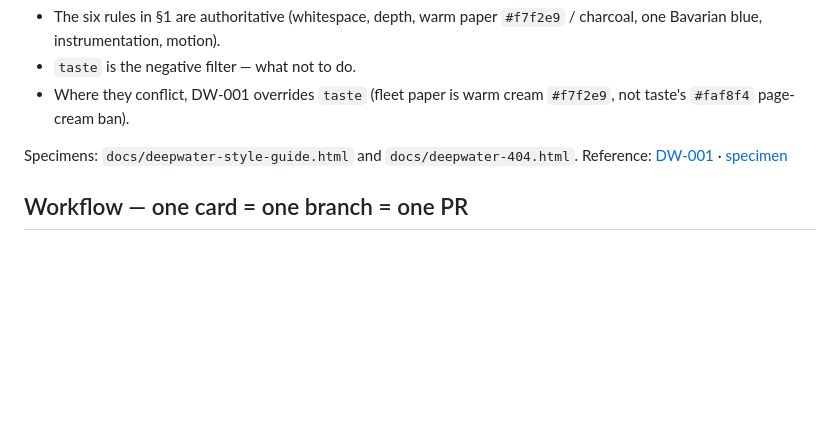
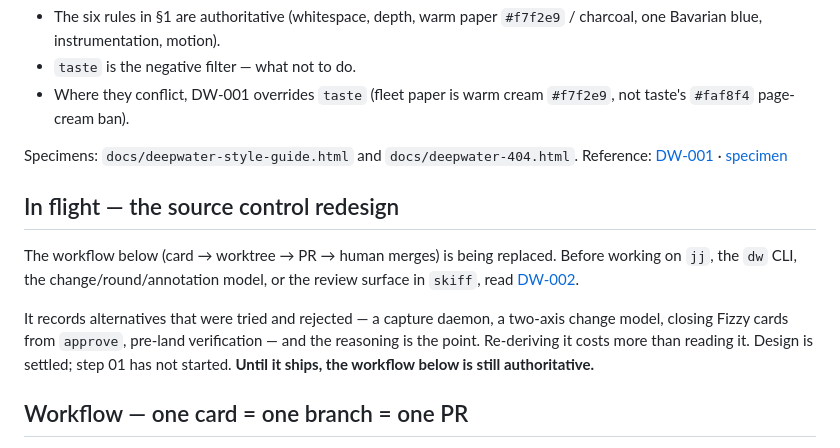
Before and after one commit to deepwa7er/fleet, a Markdown page: AGENTS.md, the part around the change. GitHub-like rendering; blank space fills up the shorter version.

```diff
--- a/AGENTS.md
+++ b/AGENTS.md
@@ -8,6 +8,12 @@ For any UI work, read `docs/deepwater-style-guide.md` (DW-001) first.
 
 Specimens: `docs/deepwater-style-guide.html` and `docs/deepwater-404.html`.
 Reference: [DW-001](docs/deepwater-style-guide.md) · [specimen](docs/deepwater-style-guide.html)
+
+## In flight — the source control redesign
+
+The workflow below (card → worktree → PR → human merges) is being replaced. Before working on `jj`, the `dw` CLI, the change/round/annotation model, or the review surface in `skiff`, read [DW-002](docs/source-control-redesign.md).
+
+It records alternatives that were tried and rejected — a capture daemon, a two-axis change model, closing Fizzy cards from `approve`, pre-land verification — and the reasoning is the point. Re-deriving it costs more than reading it. Design is settled; step 01 has not started. **Until it ships, the workflow below is still authoritative.**
 
 ## Workflow — one card = one branch = one PR
 
```
Also changed, not shown: docs/source-control-redesign.md (added, +521 -0 lines).
